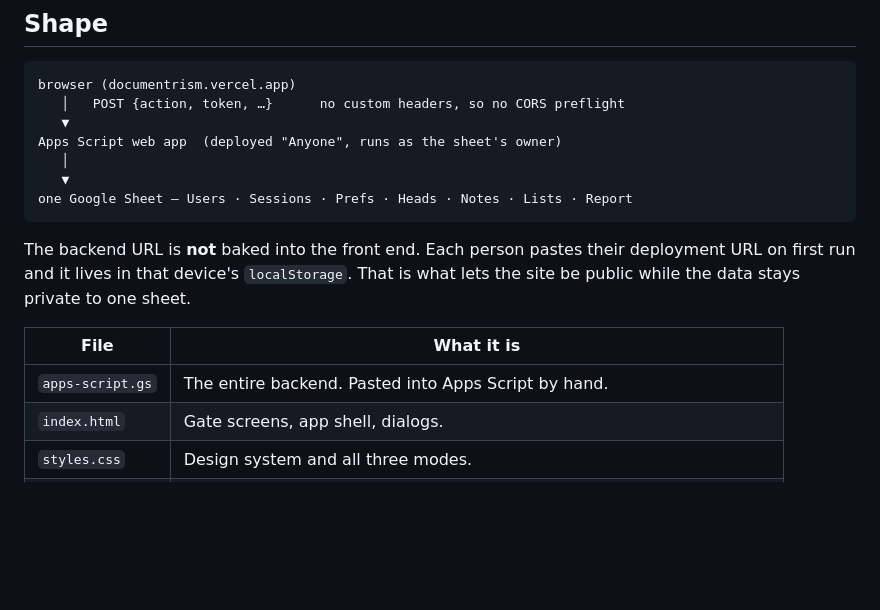
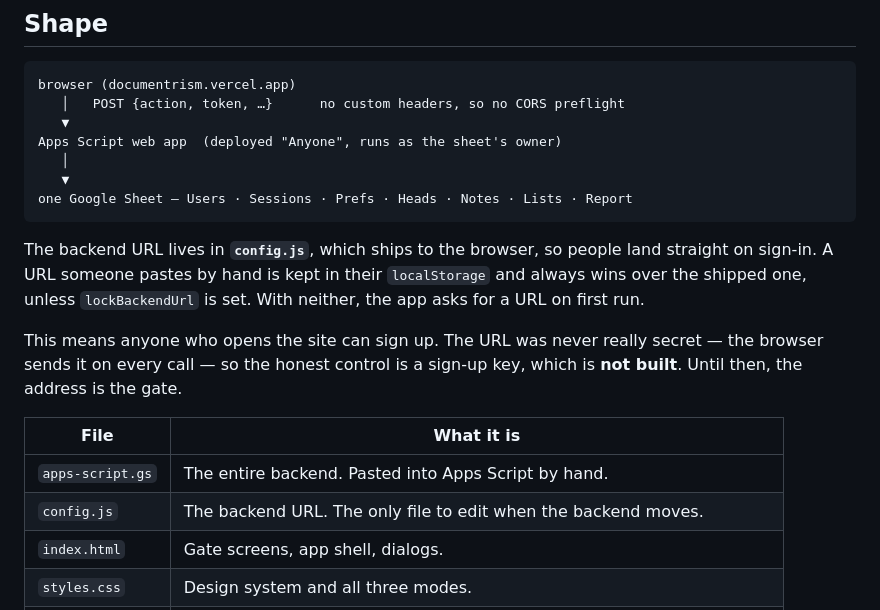
Before and after one commit to LEGION-SAMVESTOR/Documentrism, a Markdown page: README.md, the part around the change. Rendered like a GitHub page; blank space fills up the shorter version.

````diff
--- a/README.md
+++ b/README.md
@@ -26,13 +26,19 @@ Apps Script web app  (deployed "Anyone", runs as the sheet's owner)
 one Google Sheet — Users · Sessions · Prefs · Heads · Notes · Lists · Report
 ```
 
-The backend URL is **not** baked into the front end. Each person pastes their
-deployment URL on first run and it lives in that device's `localStorage`. That
-is what lets the site be public while the data stays private to one sheet.
+The backend URL lives in **`config.js`**, which ships to the browser, so people
+land straight on sign-in. A URL someone pastes by hand is kept in their
+`localStorage` and always wins over the shipped one, unless `lockBackendUrl` is
+set. With neither, the app asks for a URL on first run.
+
+This means anyone who opens the site can sign up. The URL was never really
+secret — the browser sends it on every call — so the honest control is a
+sign-up key, which is **not built**. Until then, the address is the gate.
 
 | File | What it is |
 | --- | --- |
 | `apps-script.gs` | The entire backend. Pasted into Apps Script by hand. |
+| `config.js` | The backend URL. The only file to edit when the backend moves. |
 | `index.html` | Gate screens, app shell, dialogs. |
 | `styles.css` | Design system and all three modes. |
 | `api.js` | The only thing that talks to the backend. Transport, session, write queue. |
````
Also changed, not shown: SETUP.md (+30 -11 lines).
